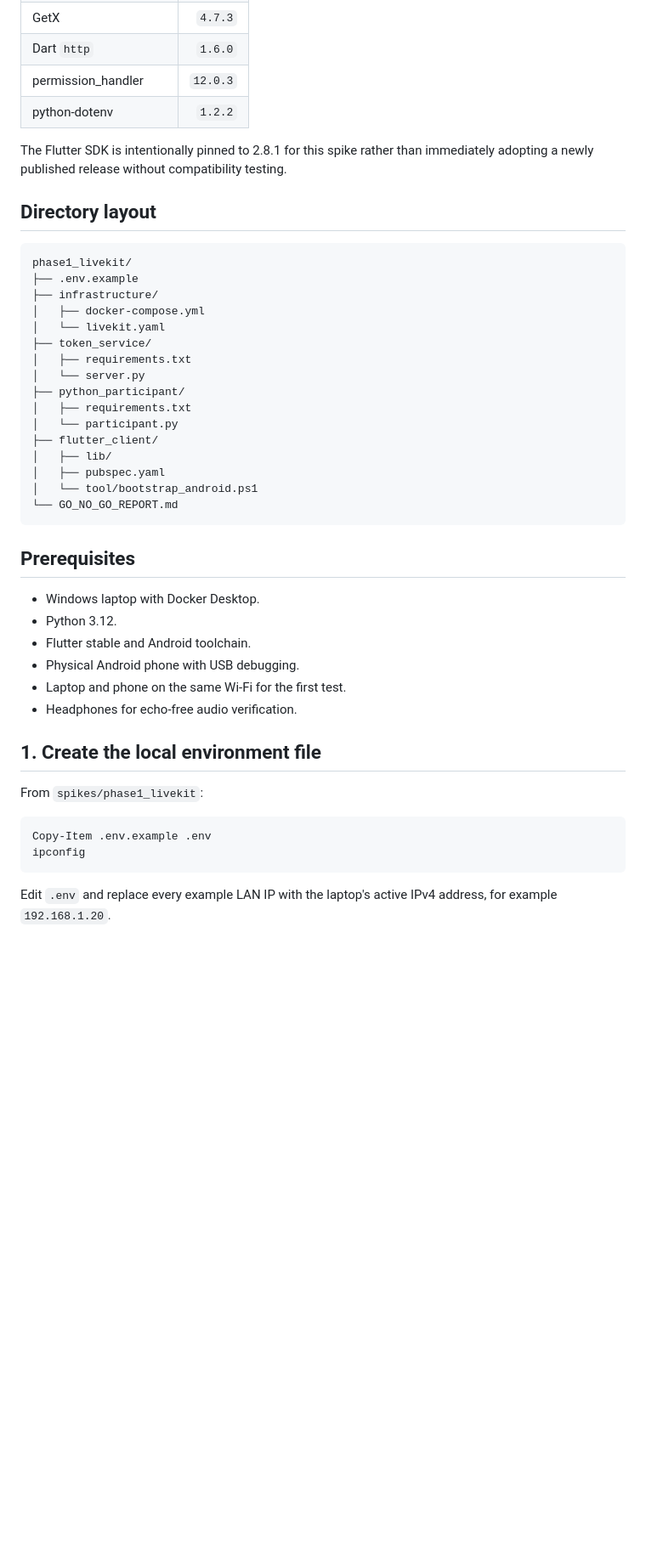
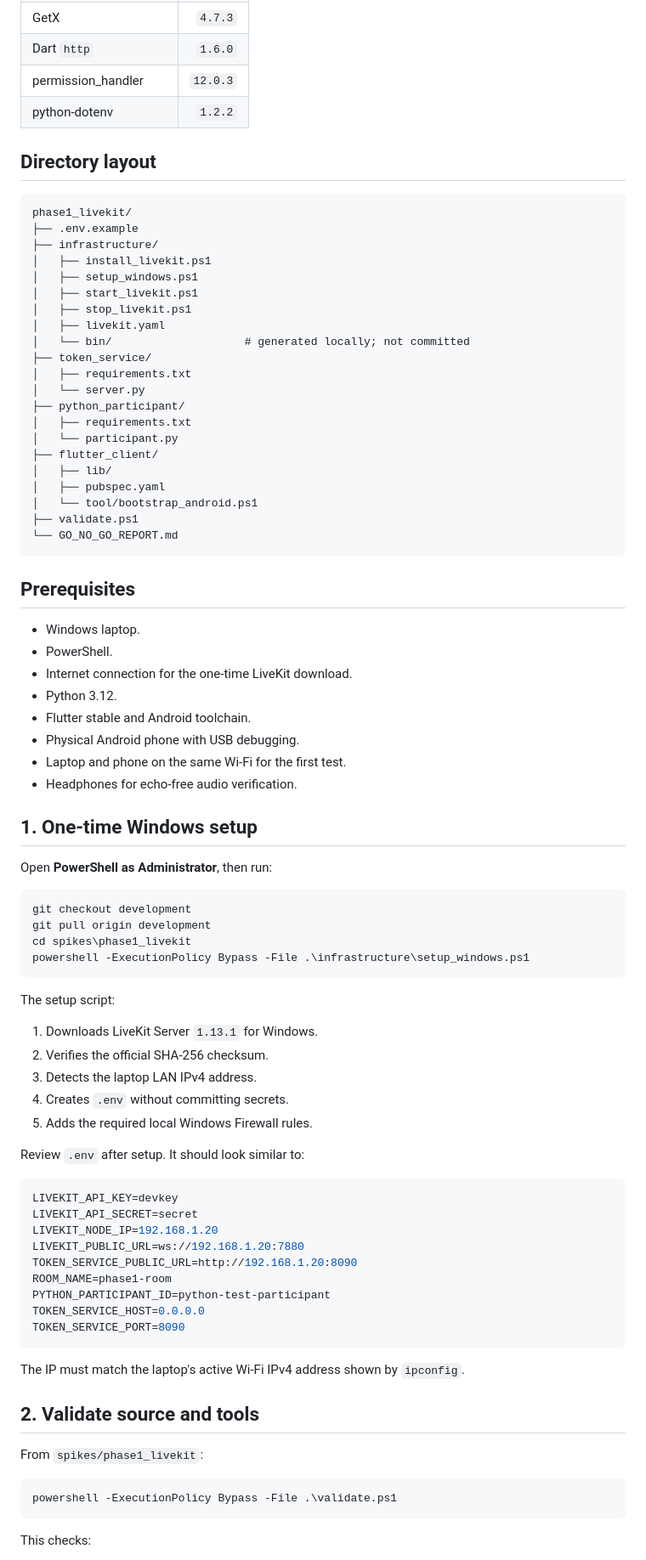
Before and after one commit to dharmendra1031/ai-teacher, a Markdown page: spikes/phase1_livekit/README.md, the part around one of its changes. Shown at 85% size. Rendered like a GitHub page; blank space fills up the shorter version.

Commit message:
docs(phase1): replace Docker workflow with native Windows LiveKit

````diff
--- a/spikes/phase1_livekit/README.md
+++ b/spikes/phase1_livekit/README.md
@@ -17,16 +23,18 @@ This is deliberately isolated from the production app. It must prove media trans
 | permission_handler | `12.0.3` |
 | python-dotenv | `1.2.2` |
 
-The Flutter SDK is intentionally pinned to 2.8.1 for this spike rather than immediately adopting a newly published release without compatibility testing.
-
 ## Directory layout
 
 ```text
 phase1_livekit/
 ├── .env.example
 ├── infrastructure/
-│   ├── docker-compose.yml
-│   └── livekit.yaml
+│   ├── install_livekit.ps1
+│   ├── setup_windows.ps1
+│   ├── start_livekit.ps1
+│   ├── stop_livekit.ps1
+│   ├── livekit.yaml
+│   └── bin/                    # generated locally; not committed
 ├── token_service/
 │   ├── requirements.txt
 │   └── server.py
@@ -37,26 +45,63 @@ phase1_livekit/
 │   ├── lib/
 │   ├── pubspec.yaml
 │   └── tool/bootstrap_android.ps1
+├── validate.ps1
 └── GO_NO_GO_REPORT.md
 ```
 
 ## Prerequisites
 
-- Windows laptop with Docker Desktop.
+- Windows laptop.
+- PowerShell.
+- Internet connection for the one-time LiveKit download.
 - Python 3.12.
 - Flutter stable and Android toolchain.
 - Physical Android phone with USB debugging.
 - Laptop and phone on the same Wi-Fi for the first test.
 - Headphones for echo-free audio verification.
 
-## 1. Create the local environment file
+## 1. One-time Windows setup
+
+Open **PowerShell as Administrator**, then run:
+
+```powershell
+git checkout development
+git pull origin development
+cd spikes\phase1_livekit
+powershell -ExecutionPolicy Bypass -File .\infrastructure\setup_windows.ps1
+```
+
+The setup script:
+
+1. Downloads LiveKit Server `1.13.1` for Windows.
+2. Verifies the official SHA-256 checksum.
+3. Detects the laptop LAN IPv4 address.
+4. Creates `.env` without committing secrets.
+5. Adds the required local Windows Firewall rules.
+
+Review `.env` after setup. It should look similar to:
+
+```env
+LIVEKIT_API_KEY=devkey
+LIVEKIT_API_SECRET=secret
+LIVEKIT_NODE_IP=192.168.1.20
+LIVEKIT_PUBLIC_URL=ws://192.168.1.20:7880
+TOKEN_SERVICE_PUBLIC_URL=http://192.168.1.20:8090
+ROOM_NAME=phase1-room
+PYTHON_PARTICIPANT_ID=python-test-participant
+TOKEN_SERVICE_HOST=0.0.0.0
+TOKEN_SERVICE_PORT=8090
+```
+
+The IP must match the laptop's active Wi-Fi IPv4 address shown by `ipconfig`.
+
+## 2. Validate source and tools
 
 From `spikes/phase1_livekit`:
 
 ```powershell
-Copy-Item .env.example .env
-ipconfig
+powershell -ExecutionPolicy Bypass -File .\validate.ps1
 ```
 
-Edit `.env` and replace every example LAN IP with the laptop's active IPv4 address, for example `192.168.1.20`.
+This checks:
 
````
Also changed, not shown: other parts of spikes/phase1_livekit/README.md (+31 -30 lines).
